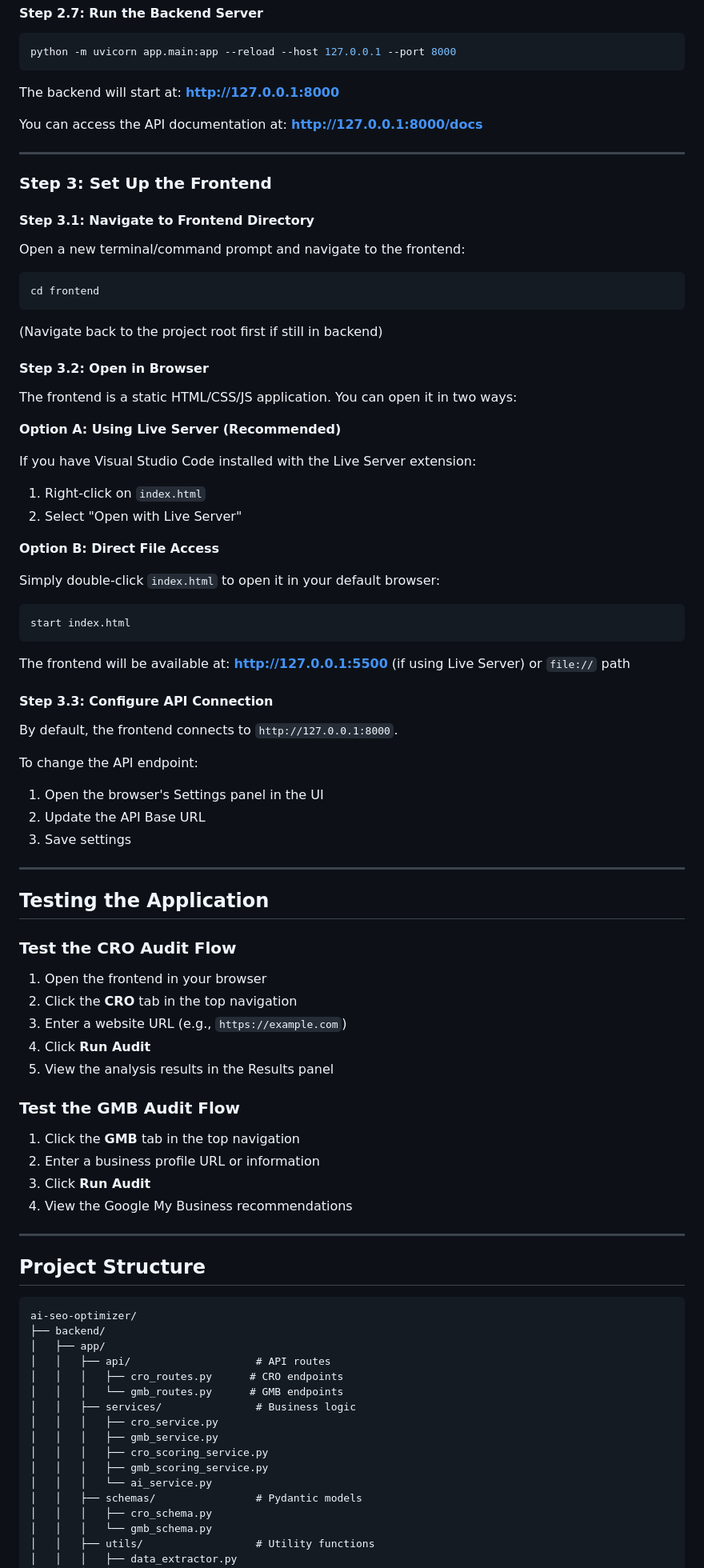
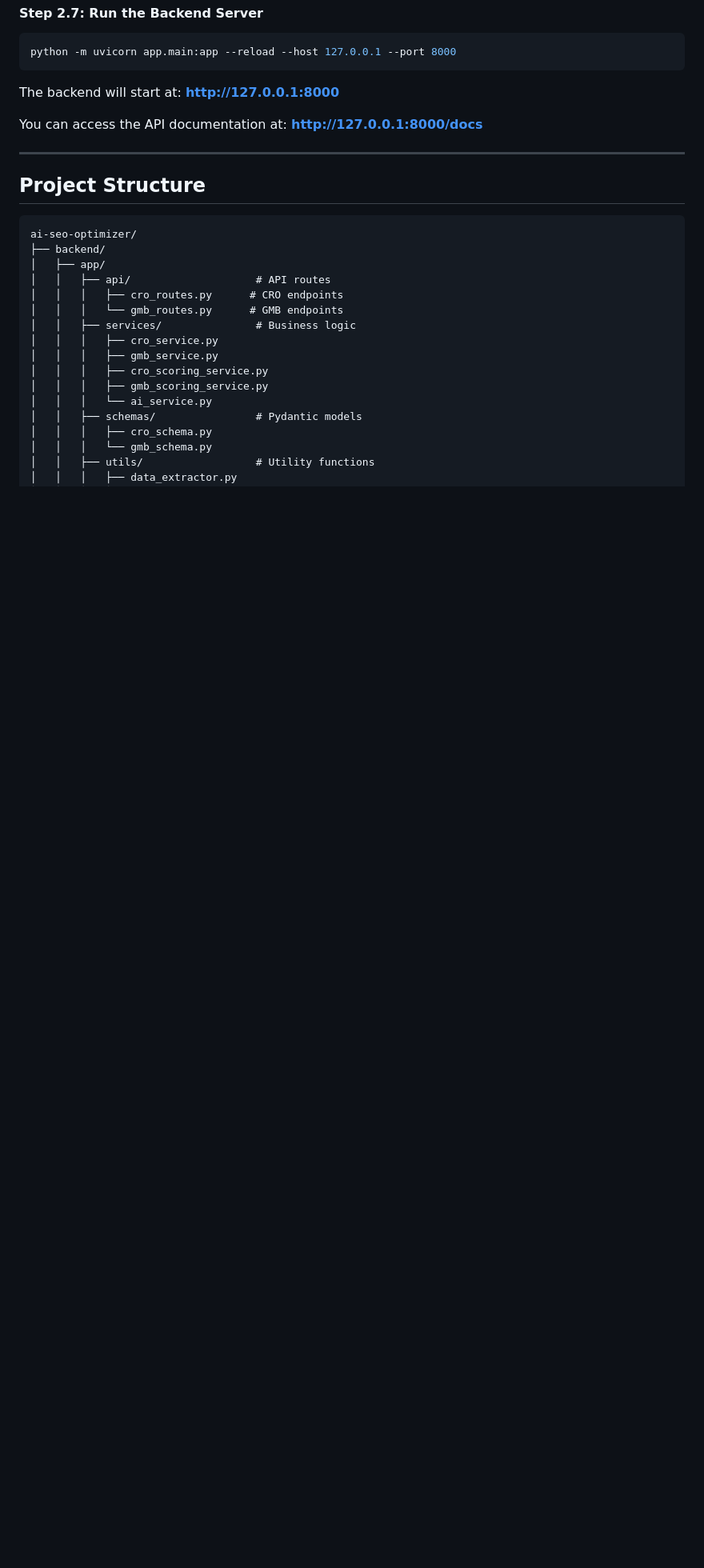
Before and after one commit to dipen-26/ai_seo_optimizer, a Markdown page: README.md, the part around one of its changes. Shown at 80% size. Drawn GitHub-style; blank space fills up the shorter version.

````diff
--- a/README.md
+++ b/README.md
@@ -118,68 +118,6 @@ You can access the API documentation at: **http://127.0.0.1:8000/docs**
 
 ---
 
-### Step 3: Set Up the Frontend
-
-#### Step 3.1: Navigate to Frontend Directory
-
-Open a new terminal/command prompt and navigate to the frontend:
-
-```bash
-cd frontend
-```
-
-(Navigate back to the project root first if still in backend)
-
-#### Step 3.2: Open in Browser
-
-The frontend is a static HTML/CSS/JS application. You can open it in two ways:
-
-**Option A: Using Live Server (Recommended)**
-
-If you have Visual Studio Code installed with the Live Server extension:
-1. Right-click on `index.html`
-2. Select "Open with Live Server"
-
-**Option B: Direct File Access**
-
-Simply double-click `index.html` to open it in your default browser:
-
-```bash
-start index.html
-```
-
-The frontend will be available at: **http://127.0.0.1:5500** (if using Live Server) or `file://` path
-
-#### Step 3.3: Configure API Connection
-
-By default, the frontend connects to `http://127.0.0.1:8000`.
-
-To change the API endpoint:
-1. Open the browser's Settings panel in the UI
-2. Update the API Base URL
-3. Save settings
-
----
-
-## Testing the Application
-
-### Test the CRO Audit Flow
-
-1. Open the frontend in your browser
-2. Click the **CRO** tab in the top navigation
-3. Enter a website URL (e.g., `https://example.com`)
-4. Click **Run Audit**
-5. View the analysis results in the Results panel
-
-### Test the GMB Audit Flow
-
-1. Click the **GMB** tab in the top navigation
-2. Enter a business profile URL or information
-3. Click **Run Audit**
-4. View the Google My Business recommendations
-
----
-
 ## Project Structure
 
 ```
````
Also changed, not shown: other parts of README.md (+1 -1 lines).
